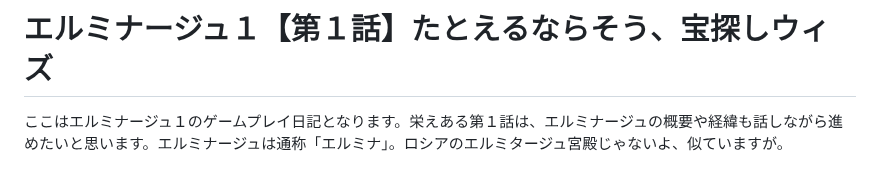
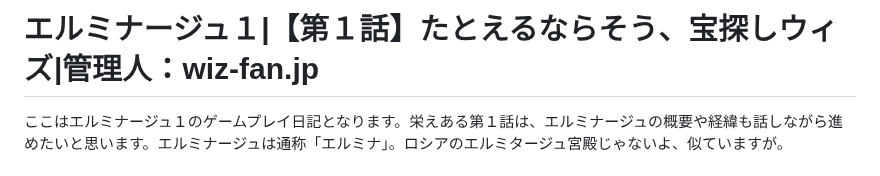
Before and after one commit to hashsan/dragonback, a Markdown page: elminage1-no1.md, the part around one of its changes. GitHub-like rendering.

Commit message:
# エルミナージュ１|【第１話】たとえるならそう、宝探しウィズ|管理人：wiz-fan.jp
ここはエルミナージュ１のゲームプレイ日記となります。栄えある第１話は、エルミナージュの概要や経緯も話

```diff
--- a/elminage1-no1.md
+++ b/elminage1-no1.md
@@ -1,6 +1,6 @@
 
 
-# エルミナージュ１【第１話】たとえるならそう、宝探しウィズ
+# エルミナージュ１|【第１話】たとえるならそう、宝探しウィズ|管理人：wiz-fan.jp
 
 ここはエルミナージュ１のゲームプレイ日記となります。栄えある第１話は、エルミナージュの概要や経緯も話しながら進めたいと思います。エルミナージュは通称「エルミナ」。ロシアのエルミタージュ宮殿じゃないよ、似ていますが。
 
```
Also changed, not shown: other parts of elminage1-no1.md (+4 -0 lines).
